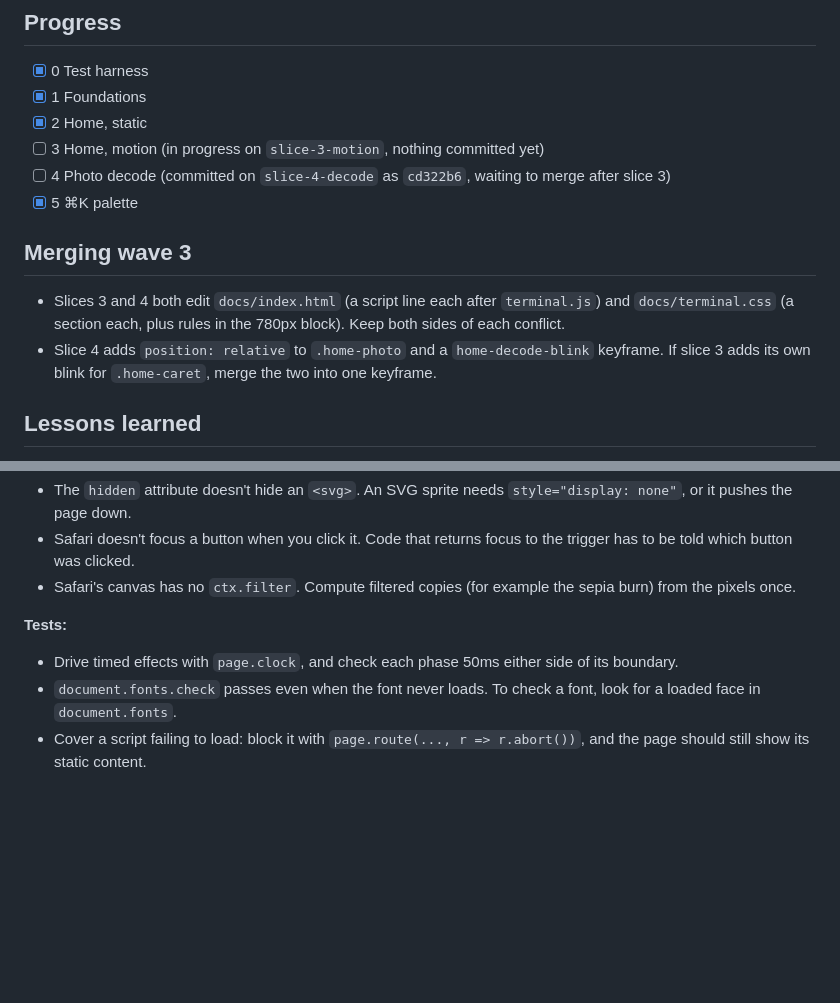
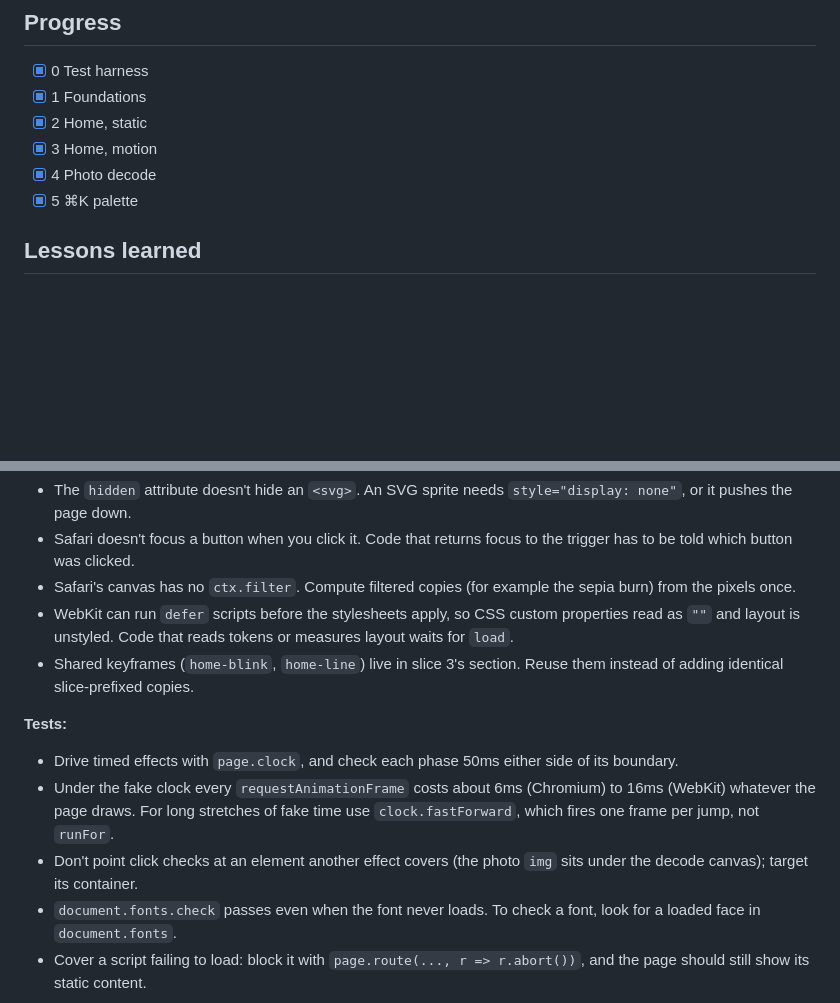
Before and after one commit to LuisClass0299/Personal-Website, a Markdown page: docs/agents/redesign-plan.md, 2 parts joined by grey strips. Rendered like a GitHub page; blank space fills up the shorter version.

Commit message:
Plan: tick slices 3 and 4; WebKit defer, fake-clock and shared keyframe lessons

```diff
--- a/docs/agents/redesign-plan.md
+++ b/docs/agents/redesign-plan.md
@@ -77,14 +77,9 @@ The slices run as parallel background agents, one wave at a time. Each agent wor
 - [x] 0 Test harness
 - [x] 1 Foundations
 - [x] 2 Home, static
-- [ ] 3 Home, motion (in progress on `slice-3-motion`, nothing committed yet)
-- [ ] 4 Photo decode (committed on `slice-4-decode` as `cd322b6`, waiting to merge after slice 3)
+- [x] 3 Home, motion
+- [x] 4 Photo decode
 - [x] 5 ⌘K palette
-
-## Merging wave 3
-
-- Slices 3 and 4 both edit `docs/index.html` (a script line each after `terminal.js`) and `docs/terminal.css` (a section each, plus rules in the 780px block). Keep both sides of each conflict.
-- Slice 4 adds `position: relative` to `.home-photo` and a `home-decode-blink` keyframe. If slice 3 adds its own blink for `.home-caret`, merge the two into one keyframe.
 
 ## Lessons learned
 
@@ -104,10 +99,14 @@ Read this before starting a slice. Add to it when a slice turns up something the
 - The `hidden` attribute doesn't hide an `<svg>`. An SVG sprite needs `style="display: none"`, or it pushes the page down.
 - Safari doesn't focus a button when you click it. Code that returns focus to the trigger has to be told which button was clicked.
 - Safari's canvas has no `ctx.filter`. Compute filtered copies (for example the sepia burn) from the pixels once.
+- WebKit can run `defer` scripts before the stylesheets apply, so CSS custom properties read as `""` and layout is unstyled. Code that reads tokens or measures layout waits for `load`.
+- Shared keyframes (`home-blink`, `home-line`) live in slice 3's section. Reuse them instead of adding identical slice-prefixed copies.
 
 **Tests:**
 
 - Drive timed effects with `page.clock`, and check each phase 50ms either side of its boundary.
+- Under the fake clock every `requestAnimationFrame` costs about 6ms (Chromium) to 16ms (WebKit) whatever the page draws. For long stretches of fake time use `clock.fastForward`, which fires one frame per jump, not `runFor`.
+- Don't point click checks at an element another effect covers (the photo `img` sits under the decode canvas); target its container.
 - `document.fonts.check` passes even when the font never loads. To check a font, look for a loaded face in `document.fonts`.
 - Cover a script failing to load: block it with `page.route(..., r => r.abort())`, and the page should still show its static content.
 
```
